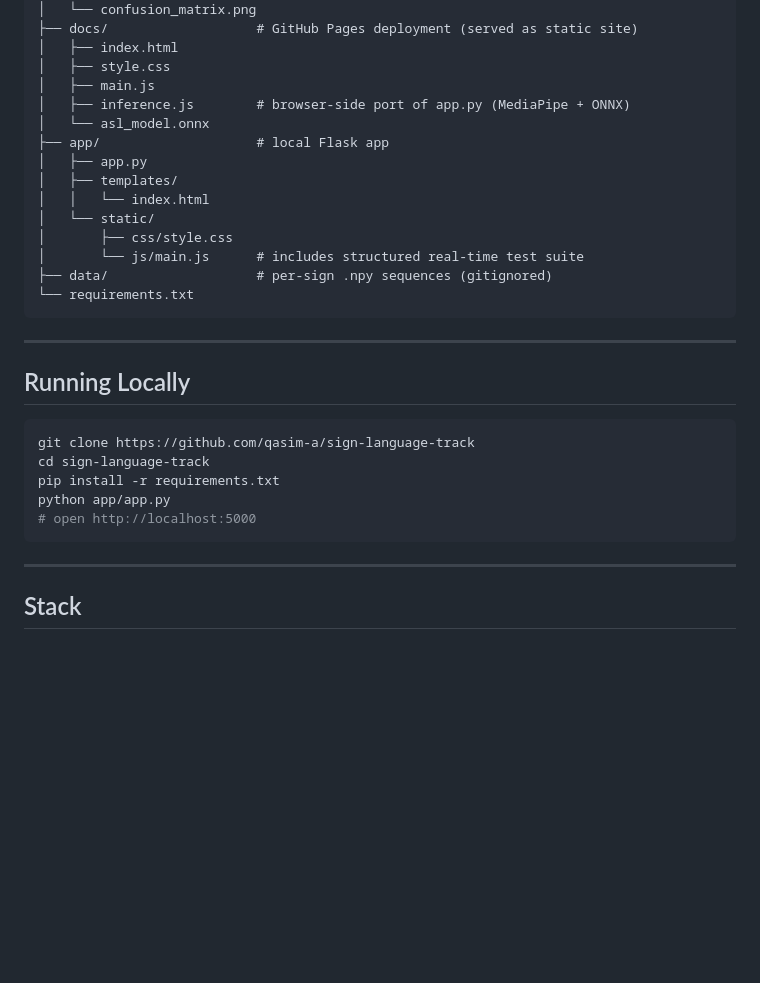
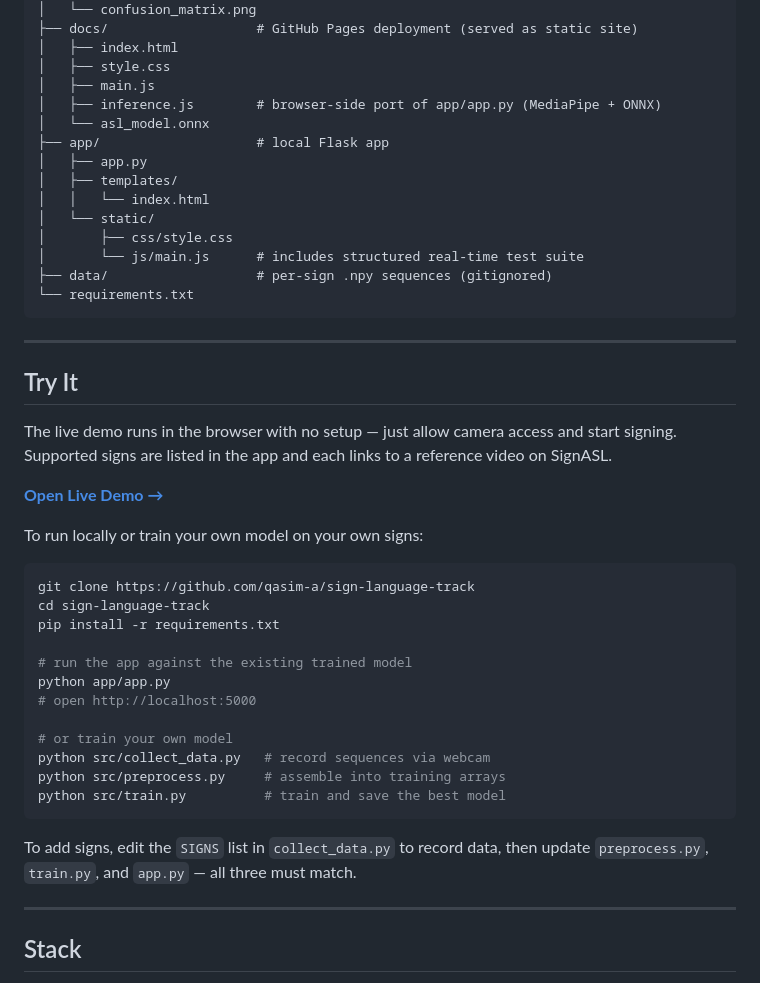
Before and after one commit to qasim-a/sign-language-track, a Markdown page: README.md, the part around the change. Drawn GitHub-style; blank space fills up the shorter version.

Commit message:
docs: expand try it section with live demo and train your own model instructions

````diff
--- a/README.md
+++ b/README.md
@@ -156,7 +156,7 @@ SignLanguageTrack/
 │   ├── index.html
 │   ├── style.css
 │   ├── main.js
-│   ├── inference.js        # browser-side port of app.py (MediaPipe + ONNX)
+│   ├── inference.js        # browser-side port of app/app.py (MediaPipe + ONNX)
 │   └── asl_model.onnx
 ├── app/                    # local Flask app
 │   ├── app.py
@@ -171,15 +171,30 @@ SignLanguageTrack/
 
 ---
 
-## Running Locally
+## Try It
+
+The live demo runs in the browser with no setup — just allow camera access and start signing. Supported signs are listed in the app and each links to a reference video on SignASL.
+
+**[Open Live Demo →](https://qasim-a.github.io/sign-language-track)**
+
+To run locally or train your own model on your own signs:
 
 ```bash
 git clone https://github.com/qasim-a/sign-language-track
 cd sign-language-track
 pip install -r requirements.txt
+
+# run the app against the existing trained model
 python app/app.py
 # open http://localhost:5000
+
+# or train your own model
+python src/collect_data.py   # record sequences via webcam
+python src/preprocess.py     # assemble into training arrays
+python src/train.py          # train and save the best model
 ```
+
+To add signs, edit the `SIGNS` list in `collect_data.py` to record data, then update `preprocess.py`, `train.py`, and `app.py` — all three must match.
 
 ---
 
````
